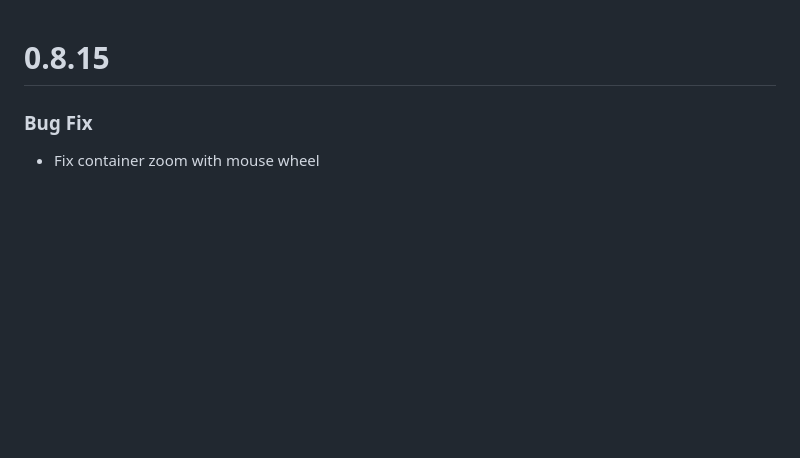
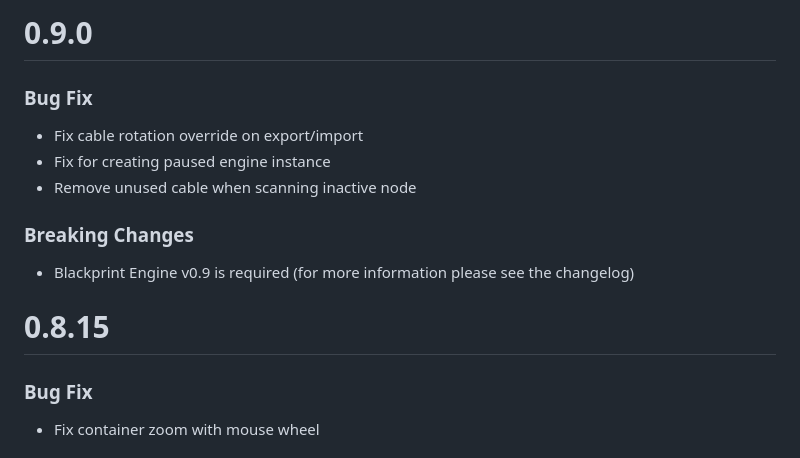
Before and after one commit to Blackprint/Blackprint, a Markdown page: CHANGELOG.md, the part around the change. Drawn GitHub-style; blank space fills up the shorter version.

Commit message:
Update to v0.9.0

```diff
--- a/CHANGELOG.md
+++ b/CHANGELOG.md
@@ -1,3 +1,13 @@
+# 0.9.0
+
+### Bug Fix
+- Fix cable rotation override on export/import
+- Fix for creating paused engine instance
+- Remove unused cable when scanning inactive node
+
+### Breaking Changes
+- Blackprint Engine v0.9 is required (for more information please see the changelog)
+
 # 0.8.15
 
 ### Bug Fix
```
